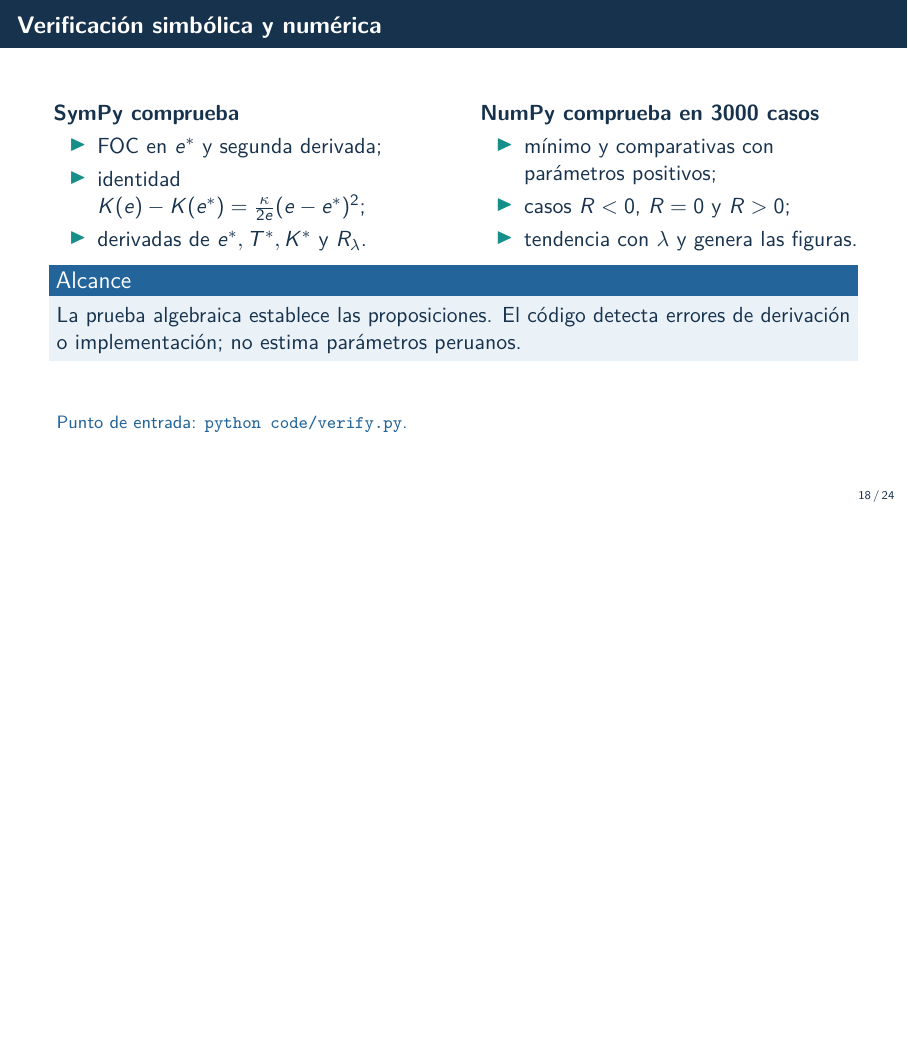
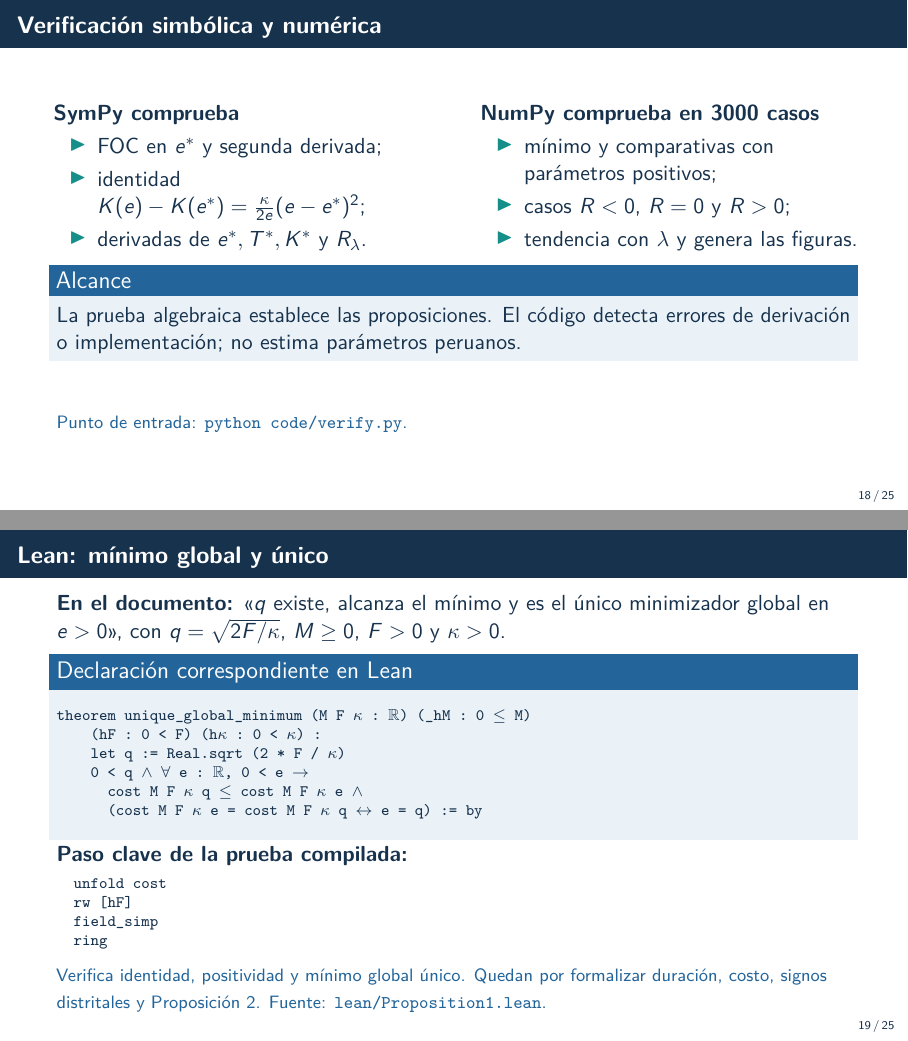
Before and after one commit to isisroquet-mi/ai-project, LaTeX slides (slides/final.tex): page 18 of 24 before the commit and pages 18 and 19 of 25 after it, the two joined at a grey line, the shorter picture padded with empty space. Compiled offline with pdfLaTeX.

Commit message:
Formaliza el mínimo global único de la Proposición 1 en Lean

```diff
--- a/slides/final.tex
+++ b/slides/final.tex
@@ -4,6 +4,11 @@
 \usepackage[T1]{fontenc}
 \usepackage[english]{babel}
 \usepackage{lmodern,microtype,amsmath,amssymb,booktabs,array,graphicx}
+\usepackage{listings}
+\lstset{basicstyle=\ttfamily\scriptsize,columns=fullflexible,keepspaces=true,
+  literate={κ}{{$\kappa$}}1 {ℝ}{{$\mathbb R$}}1 {≤}{{$\le$}}1
+           {∧}{{$\wedge$}}1 {∀}{{$\forall$}}1 {→}{{$\to$}}1
+           {↔}{{$\leftrightarrow$}}1}
 \definecolor{navy}{HTML}{17324D}
 \definecolor{blue}{HTML}{23659A}
 \definecolor{teal}{HTML}{168F8A}
@@ -343,6 +348,29 @@ La prueba algebraica establece las proposiciones. El código detecta errores de
 \nota{Punto de entrada: \texttt{python code/verify.py}.}
 \end{frame}
 
+\begin{frame}[fragile]{Lean: mínimo global y único}
+\textbf{En el documento:} «$q$ existe, alcanza el mínimo y es el único minimizador global en $e>0$», con $q=\sqrt{2F/\kappa}$, $M\ge0$, $F>0$ y $\kappa>0$.
+\begin{block}{Declaración correspondiente en Lean}
+\begin{lstlisting}
+theorem unique_global_minimum (M F κ : ℝ) (_hM : 0 ≤ M)
+    (hF : 0 < F) (hκ : 0 < κ) :
+    let q := Real.sqrt (2 * F / κ)
+    0 < q ∧ ∀ e : ℝ, 0 < e →
+      cost M F κ q ≤ cost M F κ e ∧
+      (cost M F κ e = cost M F κ q ↔ e = q) := by
+\end{lstlisting}
+\end{block}
+\vspace{-0.5em}
+\textbf{Paso clave de la prueba compilada:}
+\begin{lstlisting}
+  unfold cost
+  rw [hF]
+  field_simp
+  ring
+\end{lstlisting}
+\nota{Verifica identidad, positividad y mínimo global único. Quedan por formalizar duración, costo, signos distritales y Proposición 2. Fuente: \texttt{lean/Proposition1.lean}.}
+\end{frame}
+
 \begin{frame}{Verificación crítica de una respuesta de IA}
 \textbf{Respuesta inicial.} La IA obtuvo $q=\sqrt{2F/\kappa}$ con la FOC. Era necesario verificar que el candidato resolviera el problema global.
 \medskip
```
Also changed, not shown: README.md, lean/README.md, slides/final.pdf, 1 other file.
